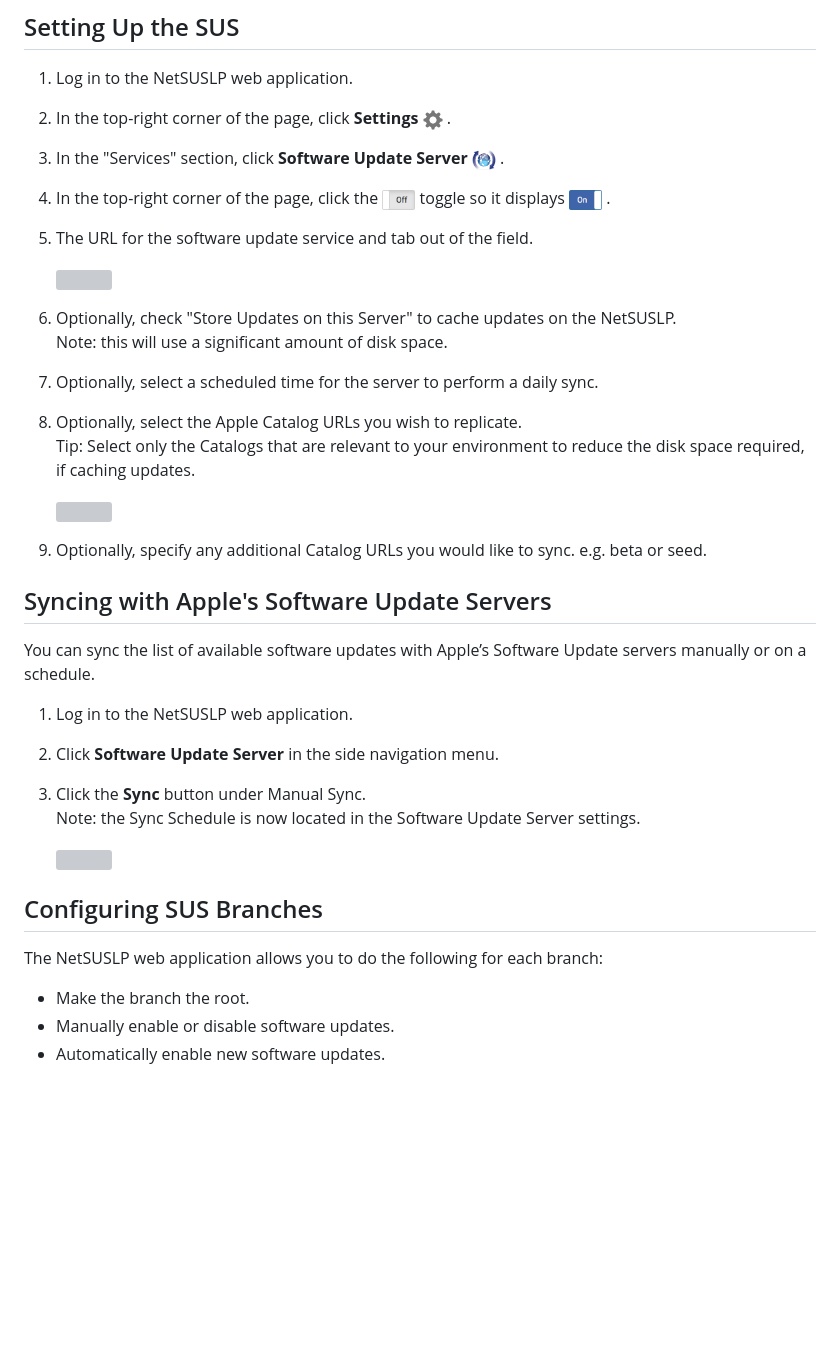
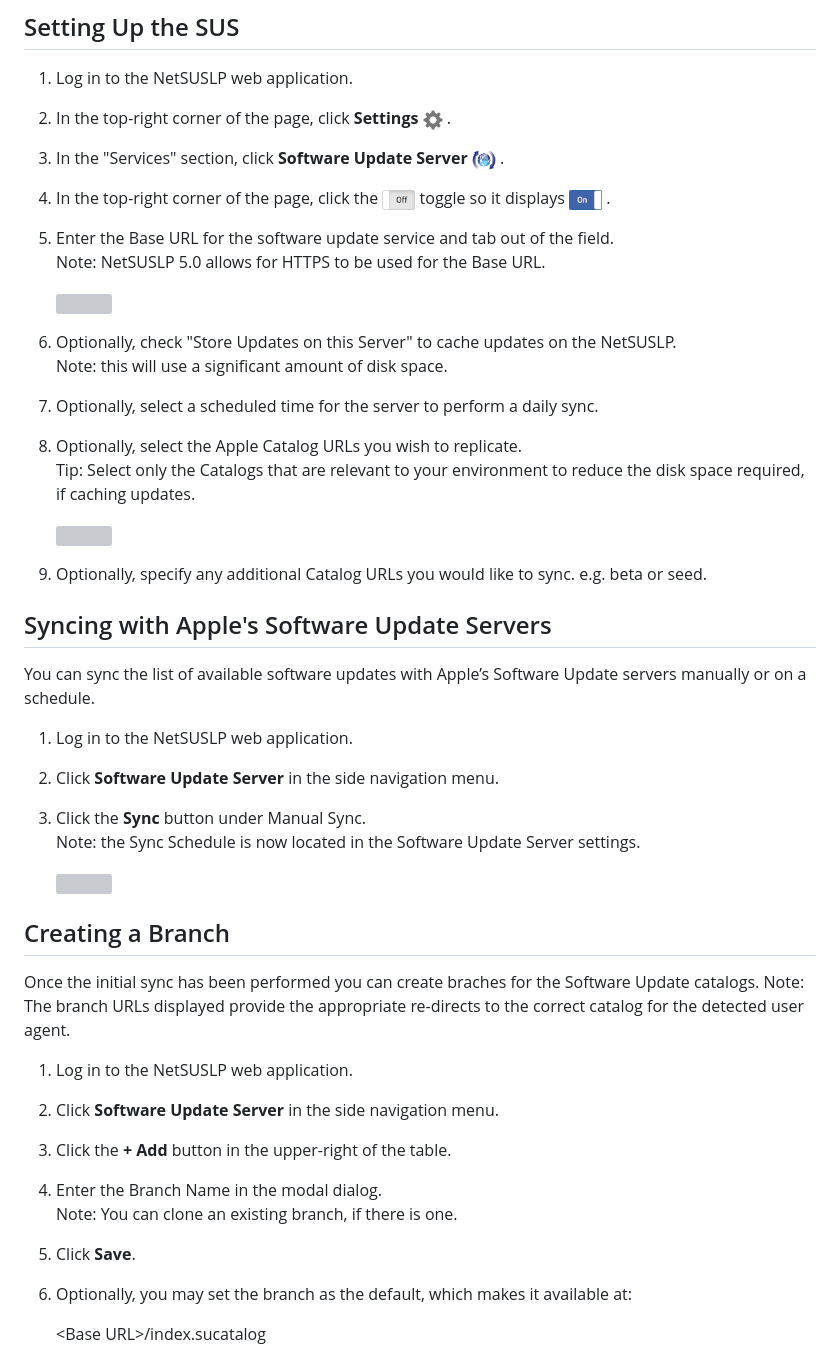
Before and after one commit to jamf/NetSUS, a Markdown page: docs/sus.md, the part around the change printed below. Drawn GitHub-style; blank space fills up the shorter version; grey boxes are pictures that could not be loaded.

```diff
--- a/docs/sus.md
+++ b/docs/sus.md
@@ -13,5 +13,6 @@ Unlike a standard SUS, you can divide the SUS hosted by the NetSUSLP into branch
 
 4. In the top-right corner of the page, click the <img height="20" src="images/thumbnails/toggle_off.png"> toggle so it displays <img height="20" src="images/thumbnails/toggle_on.png"> .
 
-5. The URL for the software update service and tab out of the field.
+5. Enter the Base URL for the software update service and tab out of the field.\
+   Note: NetSUSLP 5.0 allows for HTTPS to be used for the Base URL.
 
@@ -45,9 +46,22 @@ You can sync the list of available software updates with Apple’s Software Upda
 
 
-## Configuring SUS Branches
+## Creating a Branch
 
-The NetSUSLP web application allows you to do the following for each branch:
+Once the initial sync has been performed you can create braches for the Software Update catalogs.
+Note: The branch URLs displayed provide the appropriate re-directs to the correct catalog for the detected user agent.
 
-* Make the branch the root.
-* Manually enable or disable software updates.
-* Automatically enable new software updates.
+1. Log in to the NetSUSLP web application.
+
+2. Click **Software Update Server** in the side navigation menu.
+
+3. Click the **+ Add** button in the upper-right of the table.
+
+4. Enter the Branch Name in the modal dialog.\
+   Note: You can clone an existing branch, if there is one.
+
+5. Click **Save**.
+
+6. Optionally, you may set the branch as the default, which makes it available at:
+
+	&lt;Base URL&gt;/index.sucatalog
+
```
Also changed, not shown: other parts of docs/sus.md (+12 -3 lines), docs/images/attachments/sus_branches.png (added).
